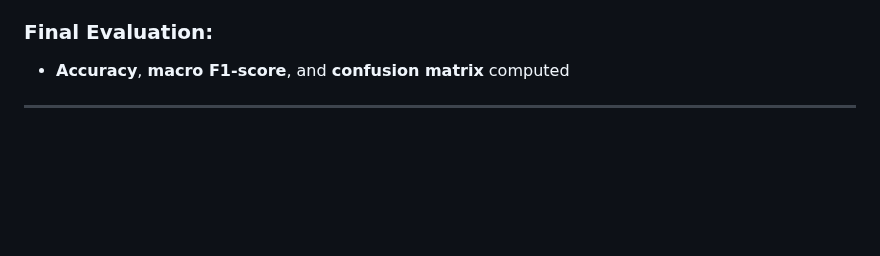
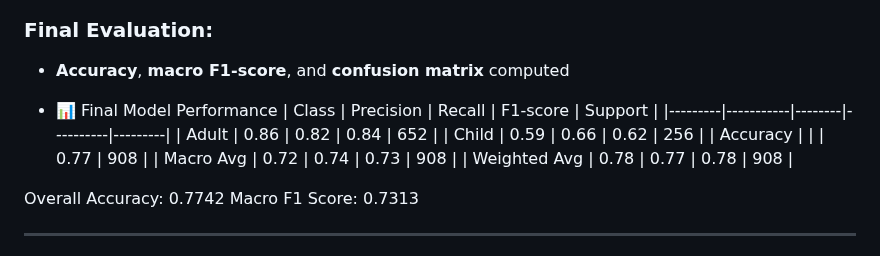
Before and after one commit to BILGI-IE-423/ie423-2024-2025-termproject-team-muffin, a Markdown page: README.md, the part around the change. Drawn GitHub-style; blank space fills up the shorter version.

```diff
--- a/README.md
+++ b/README.md
@@ -241,6 +241,18 @@ To enhance classification accuracy, an **ensemble model** was built by combining
 ### Final Evaluation:
 - **Accuracy**, **macro F1-score**, and **confusion matrix** computed
 
+- 📊 Final Model Performance
+| Class   | Precision | Recall | F1-score | Support |
+|---------|-----------|--------|----------|---------|
+| Adult   | 0.86      | 0.82   | 0.84     | 652     |
+| Child   | 0.59      | 0.66   | 0.62     | 256     |
+| Accuracy       |        |          | 0.77 | 908 |
+| Macro Avg      | 0.72   | 0.74     | 0.73     | 908     |
+| Weighted Avg   | 0.78   | 0.77     | 0.78     | 908     |
+
+Overall Accuracy: 0.7742
+Macro F1 Score: 0.7313
+
 ---
 
 # 🎯 Multi-Label Genre Classification: Model Comparison
```
